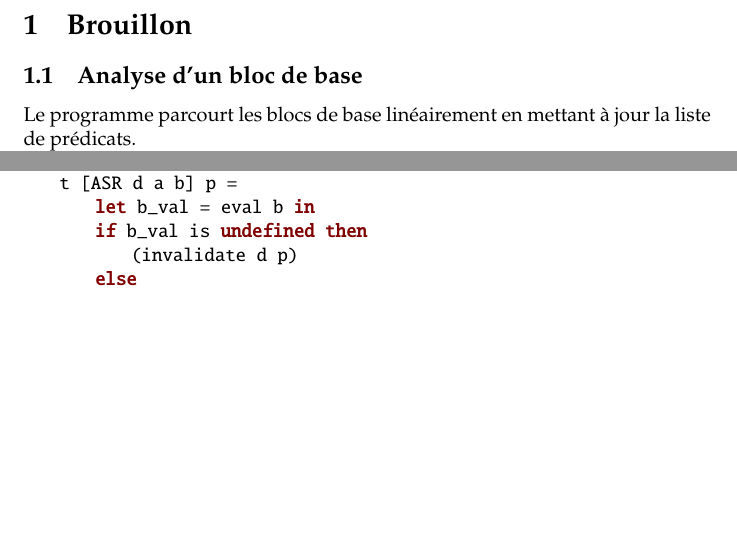
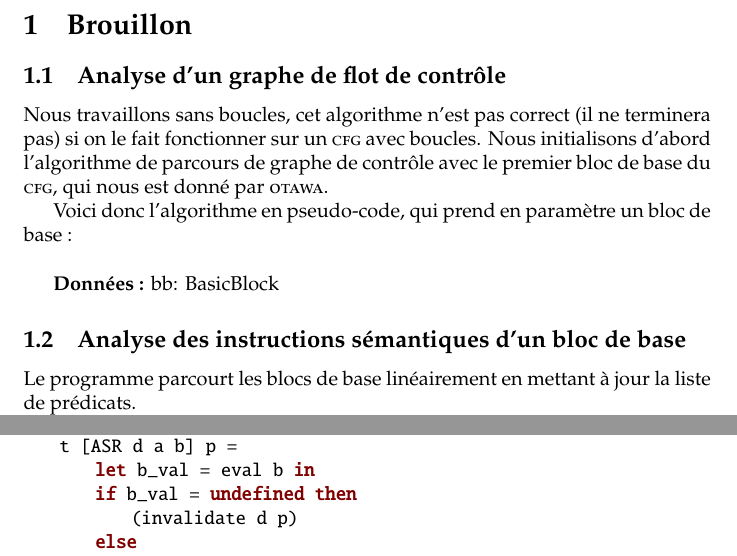
Before and after one commit to Dune-jr/pathfinder, a LaTeX document (report/report.tex): two parts of pages 1 and 3 of 5 before the commit and two parts of pages 1 and 3 of 6 after it, joined at a grey line, cut so that both start at the same text, the shorter picture padded with empty space. Compiled offline with pdfLaTeX.

Commit message:
Report update: writing subsection 'Analyse d'un graphe de flot de controle'.

```diff
--- a/report/report.tex
+++ b/report/report.tex
@@ -9,6 +9,7 @@
 \usepackage{colortbl}
 \usepackage{listings}
 \usepackage{pxfonts}
+\usepackage[french]{algorithm2e}
 
 \lstset{
     language=Caml,
@@ -25,11 +26,26 @@
 
 \begin{document}
   \section{Brouillon}
-  \subsection{Analyse d'un bloc de base}
+  \subsection{Analyse d'un graphe de flot de contrôle}
+  Nous travaillons sans boucles, cet algorithme n'est pas correct (il ne terminera pas) si on le fait fonctionner sur un \textsc{cfg} avec boucles. Nous initialisons d'abord l'algorithme de parcours de graphe de contrôle avec le premier bloc de base du \textsc{cfg}, qui nous est donné par \textsc{otawa}.
+
+  Voici donc l'algorithme en pseudo-code, qui prend en paramètre un bloc de base :\\
+
+  % http://www.cs.toronto.edu/~frank/Useful/algorithm2e.pdf
+  \begin{algorithm}[H]
+    \Donnees{bb: BasicBlock}
+  \end{algorithm}
+%    \Res{infeasible_paths: Path list}
+%    infeasible_paths = [];
+%    \Si{bb est un bloc de sortie (EXIT)}{
+%        \Retour{}
+%    }
+
+
+  \subsection{Analyse des instructions sémantiques d'un bloc de base}
   Le programme parcourt les blocs de base linéairement en mettant à jour la liste de prédicats.
 
-  Nous définissons d'abord une fonction d'invalidation d'une variable dans la liste de prédicats, qui consiste à
-  supprimer tous les prédicats qui utilisent cette variable.
+  Nous définissons d'abord une fonction d'invalidation d'une variable dans la liste de prédicats, qui consiste à supprimer tous les prédicats qui utilisent cette variable.
 
   \begin{lstlisting}[mathescape]
     invalidate var p =
@@ -147,7 +162,7 @@
   \begin{lstlisting}
     t [ASR d a b] p =
         let b_val = eval b in
-        if b_val is undefined then
+        if b_val = undefined then
             (invalidate d p)
         else
             let factor = 2 ** b_val in
```
Also changed, not shown: report/report.pdf, report/report.tex (4 more changed lines), 1 other file.
